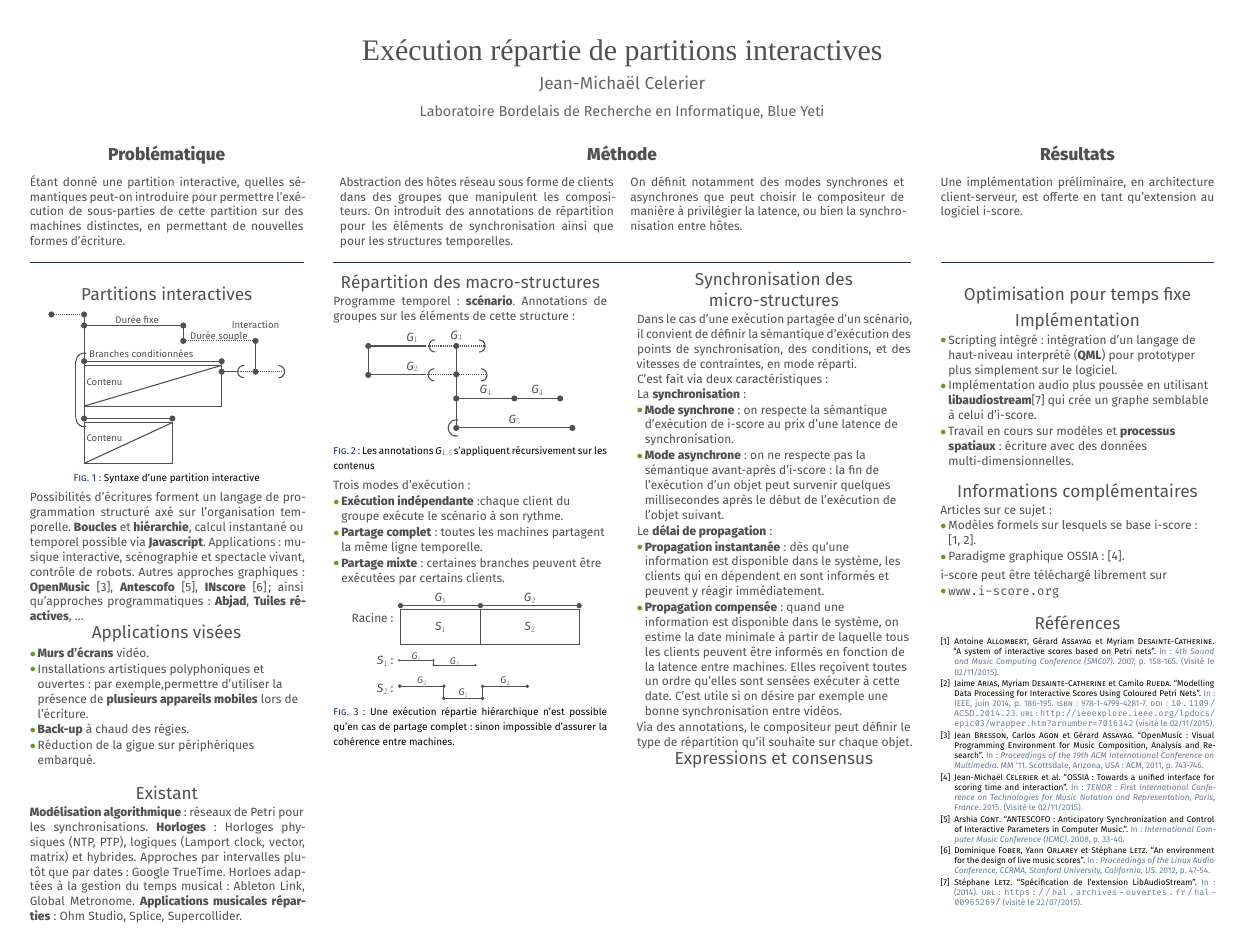
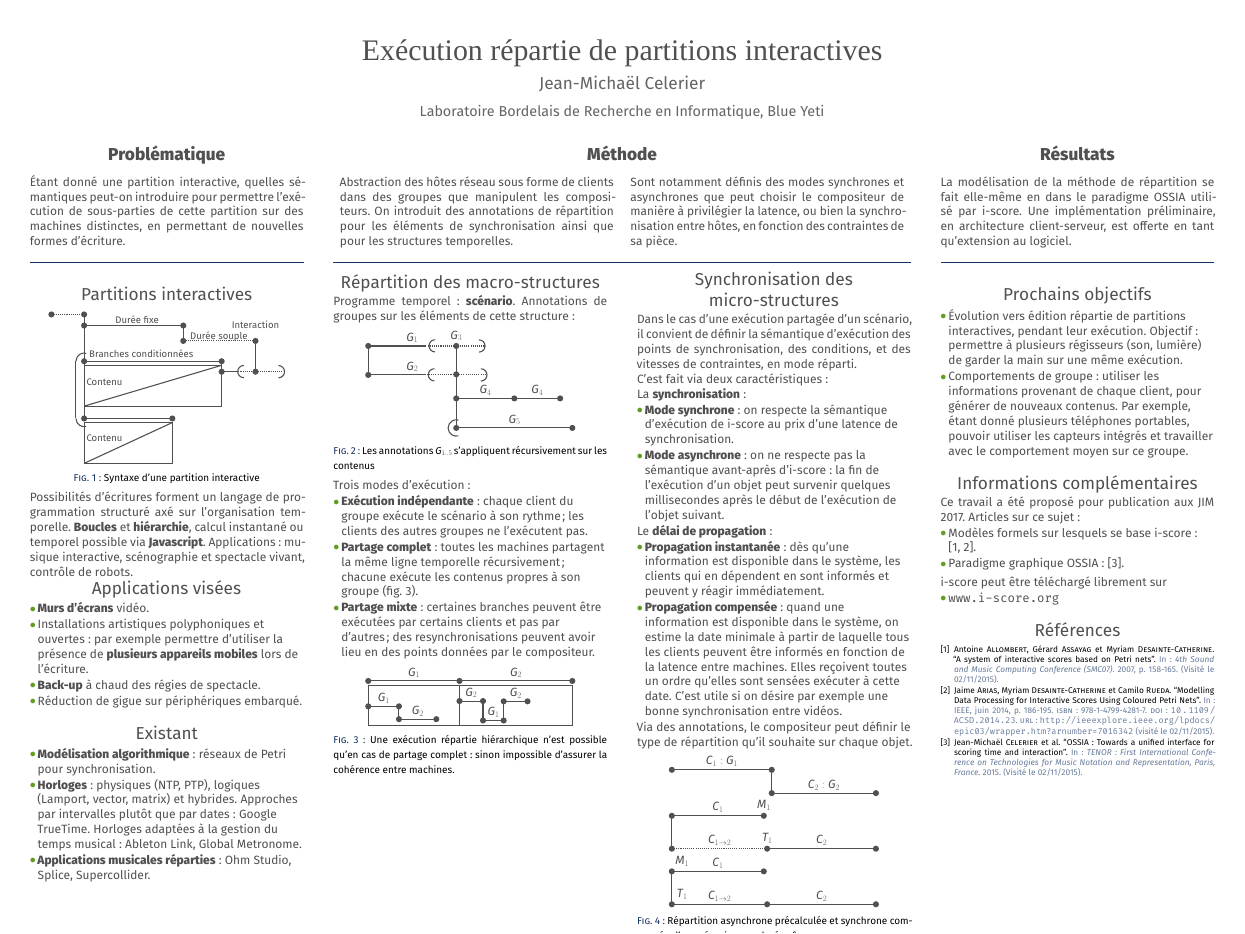
Before and after one commit to jcelerier/edmi-poster-2017, a LaTeX poster (template_Beamer.tex, which reads edition.tex, entites.tex, header.tex): the whole page. Compiled offline with XeLaTeX; a missing font is replaced by an installed copy or a similar font; a LaTeX package or settings file that is missing is left out.

Commit message:
save work

```diff
--- a/edition.tex
+++ b/edition.tex
@@ -15,6 +15,17 @@ Le \textbf{délai de propagation}~:
 \end{itemize}
 
 Via des annotations, le compositeur peut définir le type de répartition qu'il souhaite sur chaque objet.
+
+\begin{figure}
+	\begin{tikzpicture}[scale=4]
+	\input{scores/simple.tex}
+	\end{tikzpicture}
+	\begin{tikzpicture}[scale=4]
+	\input{scores/deplacement-simple.tex}
+	\end{tikzpicture}
+	\begin{tikzpicture}[scale=4]
+	\input{scores/deplacement-precalcule.tex}
+	\end{tikzpicture}
+	\caption{Répartition asynchrone précalculée et synchrone compensée d'un scénario avec durées fixes}
+\end{figure}
 \end{block}
-\begin{block}{Expressions et consensus}
-\end{block}
--- a/entites.tex
+++ b/entites.tex
@@ -8,27 +8,21 @@
         \end{tikzpicture}
         \caption{Les annotations $G_{1..5}$ s'appliquent récursivement sur les contenus}
     \end{figure}
+
 	Trois modes d'exécution :
 	\begin{itemize}
-		\item \textbf{Exécution indépendante}~:chaque client du groupe exécute le scénario à son rythme.
-		\item \textbf{Partage complet}~: toutes les machines partagent la même ligne temporelle.
-		\item \textbf{Partage mixte}~: certaines branches peuvent être exécutées par certains clients.
+		\item \textbf{Exécution indépendante}~: chaque client du groupe exécute le scénario à son rythme ; les clients des autres groupes ne l'exécutent pas.
+		\item \textbf{Partage complet}~: toutes les machines partagent la même ligne temporelle récursivement ; chacune exécute les contenus propres à son groupe (fig.~\ref{fig.reparti}).
+		\item \textbf{Partage mixte}~: certaines branches peuvent être exécutées par certains clients et pas par d'autres ; des resynchronisations peuvent avoir lieu en des points données par le compositeur.
 	\end{itemize}
 
-    \begin{figure} \hspace*{-11cm}
-        \begin{tabular}{L{3.5em}R{0.3\textwidth}}
-            Racine: & \begin{tikzpicture}[scale=3.5]
+    \begin{figure}
+    	\centering
+    	\begin{tikzpicture}[scale=4]
             \input{scores/hierarchy.tex}
-            \end{tikzpicture} \\
-            $S_1$: & \begin{tikzpicture}[scale=1.5, every node/.style={scale=0.8}]
-            \input{scores/hierar-sub.tex}
-            \end{tikzpicture} \\
-            $S_2$: & \begin{tikzpicture}[scale=2.5, every node/.style={scale=0.8}]
-            \input{scores/hierar-sub-2.tex}
-            \end{tikzpicture} \\
-        \end{tabular}
-        \caption{
-            Une exécution répartie hiérarchique n'est possible qu'en cas de partage complet~: sinon impossible d'assurer la cohérence entre machines.}
+        \end{tikzpicture}
+        \caption{Une exécution répartie hiérarchique n'est possible qu'en cas de partage complet~: sinon impossible d'assurer la cohérence entre machines.}
+        \label{fig.reparti}
     \end{figure}
 
 \end{block}
--- a/header.tex
+++ b/header.tex
@@ -18,7 +18,7 @@
                      Abstraction des hôtes réseau sous forme de clients dans des groupes que manipulent les compositeurs. On introduit des annotations de répartition pour les éléments de synchronisation ainsi que pour les structures temporelles.
                      \end{column}
                      \begin{column}{\onecolwid}\justify
-                     	On définit notamment des modes synchrones et asynchrones que peut choisir le compositeur de manière à privilégier la latence, ou bien la synchronisation entre hôtes.
+                     	Sont notamment définis des modes synchrones et asynchrones que peut choisir le compositeur de manière à privilégier la latence, ou bien la synchronisation entre hôtes, en fonction des contraintes de sa pièce.
                         \end{column}
                 \end{columns}
             \end{block}
@@ -28,7 +28,8 @@
           \begin{block}{Résultats}
           	\begin{columns}[t]
           		\begin{column}{\onecolwid}\justify
-          			Une implémentation préliminaire, en architecture client-serveur, est offerte en tant qu'extension au logiciel i-score.
+          			La modélisation de la méthode de répartition se fait elle-même en dans le paradigme OSSIA utilisé par i-score.
+          			Une implémentation préliminaire, en architecture client-serveur, est offerte en tant qu'extension au logiciel.
           		\end{column}
           	\end{columns}
             \end{block}
--- a/informations.tex
+++ b/informations.tex
@@ -1,4 +1,5 @@
 \begin{block}{Informations complémentaires}
+	Ce travail a été proposé pour publication aux JIM 2017.
     	% Site web
     	% Article
       {Articles sur ce sujet~:
--- a/modeles.tex
+++ b/modeles.tex
@@ -1,7 +1,10 @@
 \begin{block}{Existant}
-\textbf{Modélisation algorithmique} : réseaux de Petri pour les synchronisations.
-\textbf{Horloges} : Horloges physiques (NTP, PTP), logiques (Lamport clock, vector, matrix) et hybrides.
-Approches par intervalles plutôt que par dates : Google TrueTime.
-Horloes adaptées à la gestion du temps musical : Ableton Link, Global Metronome.
-\textbf{Applications musicales réparties} : Ohm Studio, Splice, Supercollider.
+	\begin{itemize}
+		\item \textbf{Modélisation algorithmique} : réseaux de Petri pour synchronisation.
+		\item \textbf{Horloges} : physiques (NTP, PTP), logiques (Lamport, vector, matrix) et hybrides.
+		Approches par intervalles plutôt que par dates : Google TrueTime.
+		Horloges adaptées à la gestion du temps musical : Ableton Link, Global Metronome.
+		\item
+		\textbf{Applications musicales réparties} : Ohm Studio, Splice, Supercollider.
+	\end{itemize}
 \end{block}
--- a/partitions.tex
+++ b/partitions.tex
@@ -15,15 +15,14 @@
 Possibilités d'écritures forment un langage de programmation structuré axé sur l'organisation temporelle.
 \textbf{Boucles} et \textbf{hiérarchie}, calcul instantané ou temporel possible via \textbf{Javascript}.
 Applications : musique interactive, scénographie et spectacle vivant, contrôle de robots.
-Autres approches graphiques : \textbf{OpenMusic}~\cite{bresson_openmusic:_2011}, \textbf{Antescofo}~\cite{cont2008antescofo}, \textbf{INscore}~\cite{fober2012environment}; ainsi qu'approches programmatiques : \textbf{Abjad}, \textbf{Tuiles réactives}, \dots
 \end{block}
 \begin{block}{Applications visées}
     \begin{itemize}
         \item \textbf{Murs d'écrans} vidéo.
         \item Installations artistiques polyphoniques et ouvertes~:
-        par exemple,permettre d'utiliser la présence de \textbf{plusieurs appareils mobiles}
+        par exemple permettre d'utiliser la présence de \textbf{plusieurs appareils mobiles}
         lors de l'écriture.
-        \item \textbf{Back-up} à chaud des régies.
-        \item Réduction de la gigue sur périphériques embarqué.
+        \item \textbf{Back-up} à chaud des régies de spectacle.
+        \item Réduction de gigue sur périphériques embarqué.
     \end{itemize}
 \end{block}
--- a/scores/hierar-sub.tex
+++ /dev/null
@@ -1,11 +0,0 @@
-
-\fill (0, 9.28641) circle (0.075) ; % State.1
-\fill (2.25694, 9.28641) circle (0.075) ; % State.2
-\fill (2.25694, 8.97129) circle (0.075) ; % State.3
-\fill (5, 8.97129) circle (0.075) ; % State.4
-\draw[line width=3pt] (2.25694, 9.28641)  -- (2.25694, 8.97129) ; % loge35long20
-\draw[line width=3pt] (5, 8.97129)  -- (5, 8.97129) ; % wire36tick25
-\draw[line width=3pt] (0, 9.28641)  -- (2.25694, 9.28641) ; % sack65taft69
-\draw (1.12847, 9.48641) node {$G_1$}; % sack65taft69
-\draw[line width=3pt] (2.25694, 8.97129)  -- (5, 8.97129) ; % loon80rink81
-\draw (3.62847, 9.17129) node {$G_2$}; % loon80rink81
--- a/scores/hierarchy.tex
+++ b/scores/hierarchy.tex
@@ -7,8 +7,37 @@
 \draw[line width=3pt] (0, 2.20767)  -- (2.23529, 2.20767) ; % step8duct27
 \draw (1.11765, 2.40767) node {$G_1$}; % step8duct27
 \draw[line width=3pt] (0, 2.10767)  -- (2.23529, 2.10767)  -- (2.23529, 1.10767)  -- (0, 1.10767)  -- (0, 2.10767) ;
-\draw (1.11765, 1.60767) node {$S_1$}; % S_1
 \draw[line width=3pt] (2.23529, 2.20767)  -- (5, 2.20767) ; % what68step1
 \draw (3.61765, 2.40767) node {$G_2$}; % what68step1
 \draw[line width=3pt] (2.23529, 2.10767)  -- (5, 2.10767)  -- (5, 1.10767)  -- (2.23529, 1.10767)  -- (2.23529, 2.10767) ;
-\draw (3.61765, 1.60767) node {$S_2$}; % S_2
+
+
+
+\fill (0, 9.28641 - 7.7) circle (0.075) ; % State.1
+\fill (2.25694 / 3, 9.28641 - 7.7) circle (0.075) ; % State.2
+\fill (2.25694 / 3, 8.97129 - 7.7) circle (0.075) ; % State.3
+\fill (5 / 3, 8.97129 - 7.7) circle (0.075) ; % State.4
+\draw[line width=3pt] (2.25694 / 3, 9.28641 - 7.7)  -- (2.25694 / 3, 8.97129 - 7.7) ; % loge35long20
+\draw[line width=3pt] (5 / 3, 8.97129 - 7.7)  -- (5 / 3, 8.97129 - 7.7) ; % wire36tick25
+\draw[line width=3pt] (0, 9.28641 - 7.7)  -- (2.25694 / 3, 9.28641 - 7.7) ; % sack65taft69
+\draw (1.12847 / 3, 9.48641 - 7.7) node {$G_1$}; % sack65taft69
+\draw[line width=3pt] (2.25694 / 3, 8.97129 - 7.7)  -- (5 / 3, 8.97129 - 7.7) ; % loon80rink81
+\draw (3.62847 / 3, 9.17129 - 7.7) node {$G_2$}; % loon80rink81
+
+
+\fill (2.23529 + 0, 9.56564 - 7.85) circle (0.075) ; % State.0
+\fill (2.23529 + 1.72897 / 3, 9.56564 - 7.85) circle (0.075) ; % State.1
+\fill (2.23529 + 1.72897 / 3, 9.08927 - 7.85) circle (0.075) ; % State.2
+\fill (2.23529 + 3.24766 / 3, 9.08927 - 7.85) circle (0.075) ; % State.3
+\fill (2.23529 + 3.24766 / 3, 9.55873 - 7.85) circle (0.075) ; % State.4
+\fill (2.23529 + 5 / 3, 9.55873 - 7.85) circle (0.075) ; % State.5
+\draw[line width=3pt] (2.23529 + 0, 9.56564 - 7.85)  -- (2.23529 + 0, 9.56564 - 7.85) ; % TimeNode.0
+\draw[line width=3pt] (2.23529 + 1.72897 / 3, 9.56564 - 7.85)  -- (2.23529 + 1.72897 / 3, 9.08927 - 7.85) ; % jogs95rang7
+\draw[line width=3pt] (2.23529 + 3.24766 / 3, 9.55873 - 7.85)  -- (2.23529 + 3.24766 / 3, 9.08927 - 7.85) ; % haul29dade96
+\draw[line width=3pt] (2.23529 + 5 / 3, 9.55873 - 7.85)  -- (2.23529 + 5 / 3, 9.55873 - 7.85) ; % vane42mets16
+\draw[line width=3pt] (2.23529 + 0, 9.56564 - 7.85)  -- (2.23529 + 1.72897 / 3, 9.56564 - 7.85) ; % scum85toss49
+\draw (2.23529 + 0.864486 / 3, 9.76564 - 7.85) node {$G_2$}; % scum85toss49
+\draw[line width=3pt] (2.23529 + 1.72897 / 3, 9.08927 - 7.85)  -- (2.23529 + 3.24766 / 3, 9.08927 - 7.85) ; % woof52dyad40
+\draw (2.23529 + 2.48832 / 3, 9.28927 - 7.85) node {$G_1$}; % woof52dyad40
+\draw[line width=3pt] (2.23529 + 3.24766 / 3, 9.55873 - 7.85)  -- (2.23529 + 5 / 3, 9.55873 - 7.85) ; % eben10crux7
+\draw (2.23529 + 4.12383 / 3, 9.75873 - 7.85) node {$G_2$}; % eben10crux7
--- a/suite.tex
+++ b/suite.tex
@@ -1,9 +1,6 @@
-\begin{block}{Optimisation pour temps fixe}
+\begin{block}{Prochains objectifs}
+	\begin{itemize}
+		\item Évolution vers édition répartie de partitions interactives, pendant leur exécution. Objectif~: permettre à plusieurs régisseurs (son, lumière) de garder la main sur une même exécution.
+		\item Comportements de groupe~: utiliser les informations provenant de chaque client, pour générer de nouveaux contenus. Par exemple, étant donné plusieurs téléphones portables, pouvoir utiliser les capteurs intégrés et travailler avec le comportement moyen sur ce groupe.
+	\end{itemize}
 \end{block}
-\begin{block}{Implémentation}
-    \begin{itemize}
-        \item Scripting intégré : intégration d'un langage de haut-niveau interprété (\textbf{QML}) pour prototyper plus simplement sur le logiciel.
-        \item Implémentation audio plus poussée en utilisant \textbf{libaudiostream}\cite{letz_specification_2014} qui crée un graphe semblable à celui d'i-score.
-        \item Travail en cours sur modèles et \textbf{processus spatiaux} : écriture avec des données multi-dimensionnelles.
-    \end{itemize}
-\end{block}
```
Also changed, not shown: scores/hierar-sub-2.tex (+1 -0 lines), template_Beamer.pdf.
